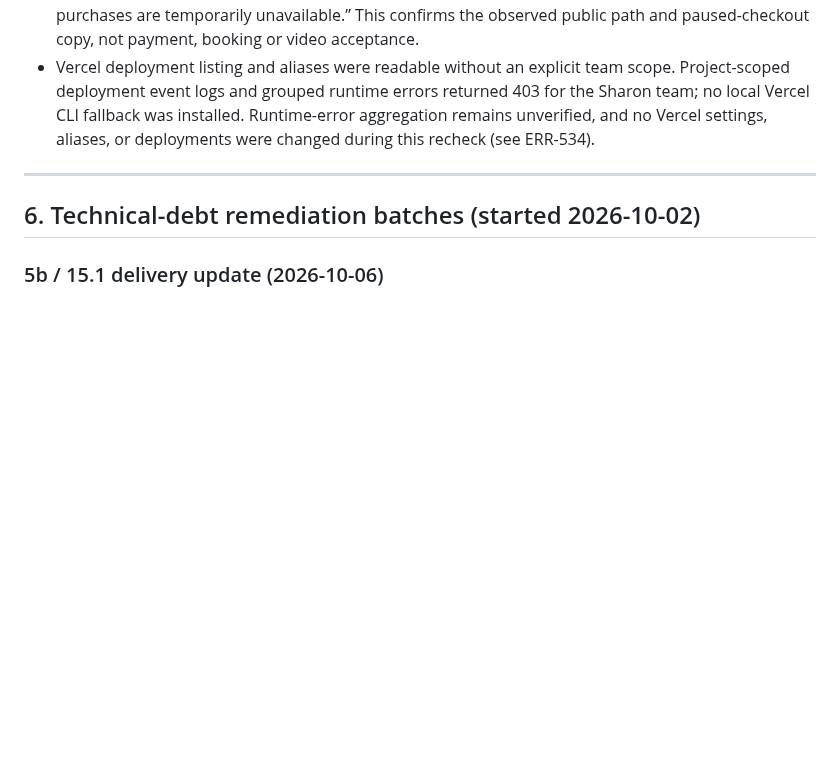
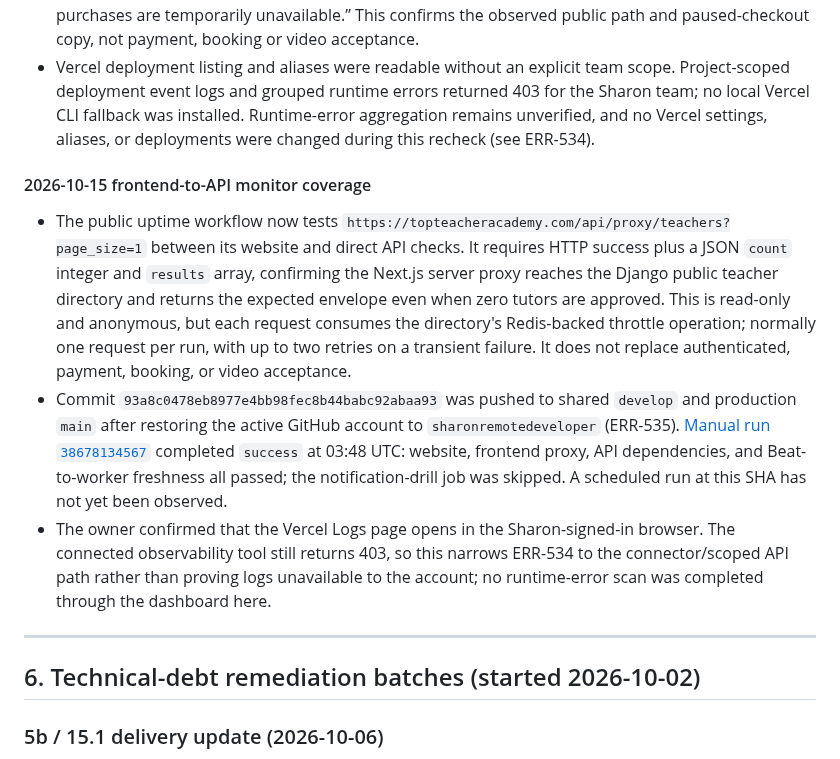
Before and after one commit to sharonremotedeveloper/SharonOnline, a Markdown page: docs/PROGRESS_AND_ROADMAP.md, the part around the change. Drawn GitHub-style; blank space fills up the shorter version.

Commit message:
Document proxy monitor and scoped access findings

```diff
--- a/docs/PROGRESS_AND_ROADMAP.md
+++ b/docs/PROGRESS_AND_ROADMAP.md
@@ -511,6 +511,12 @@ This section is historical and does not describe the current hosted state. The c
 - Public read-only checks at about 03:38 UTC returned HTTP 200 for `/pricing`, `/api/proxy/teachers?page_size=3`, API `/api/ready/`, and `/api/scheduler-ready/`. The live pricing HTML still contained “New purchases are temporarily unavailable.” This confirms the observed public path and paused-checkout copy, not payment, booking or video acceptance.
 - Vercel deployment listing and aliases were readable without an explicit team scope. Project-scoped deployment event logs and grouped runtime errors returned 403 for the Sharon team; no local Vercel CLI fallback was installed. Runtime-error aggregation remains unverified, and no Vercel settings, aliases, or deployments were changed during this recheck (see ERR-534).
 
+#### 2026-10-15 frontend-to-API monitor coverage
+
+- The public uptime workflow now tests `https://topteacheracademy.com/api/proxy/teachers?page_size=1` between its website and direct API checks. It requires HTTP success plus a JSON `count` integer and `results` array, confirming the Next.js server proxy reaches the Django public teacher directory and returns the expected envelope even when zero tutors are approved. This is read-only and anonymous, but each request consumes the directory's Redis-backed throttle operation; normally one request per run, with up to two retries on a transient failure. It does not replace authenticated, payment, booking, or video acceptance.
+- Commit `93a8c0478eb8977e4bb98fec8b44babc92abaa93` was pushed to shared `develop` and production `main` after restoring the active GitHub account to `sharonremotedeveloper` (ERR-535). [Manual run `38678134567`](https://github.com/sharonremotedeveloper/SharonOnline/actions/runs/38678134567) completed `success` at 03:48 UTC: website, frontend proxy, API dependencies, and Beat-to-worker freshness all passed; the notification-drill job was skipped. A scheduled run at this SHA has not yet been observed.
+- The owner confirmed that the Vercel Logs page opens in the Sharon-signed-in browser. The connected observability tool still returns 403, so this narrows ERR-534 to the connector/scoped API path rather than proving logs unavailable to the account; no runtime-error scan was completed through the dashboard here.
+
 ---
 
 ## 6. Technical-debt remediation batches (started 2026-10-02)
```
Also changed, not shown: docs/ERROR_LOGS_AND_RESOLUTIONS.md (+8 -1 lines), docs/RAILWAY_SETUP.md (+10 -1 lines).
